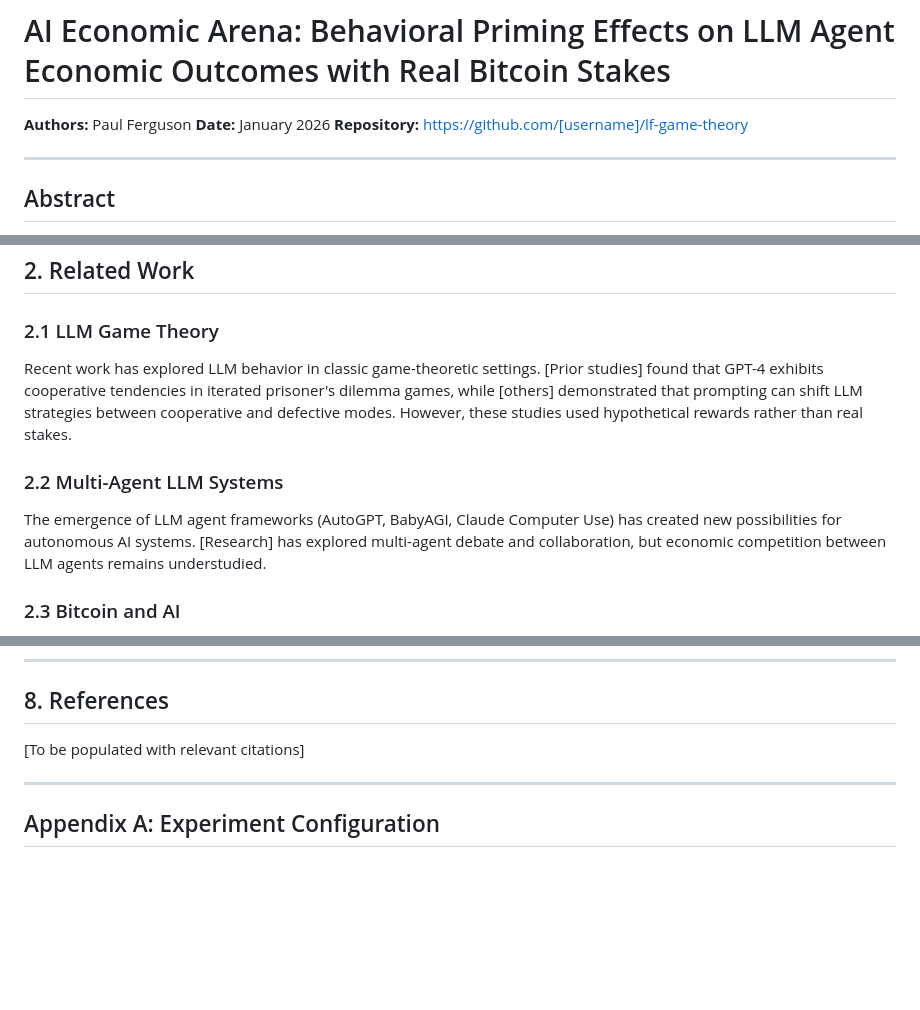
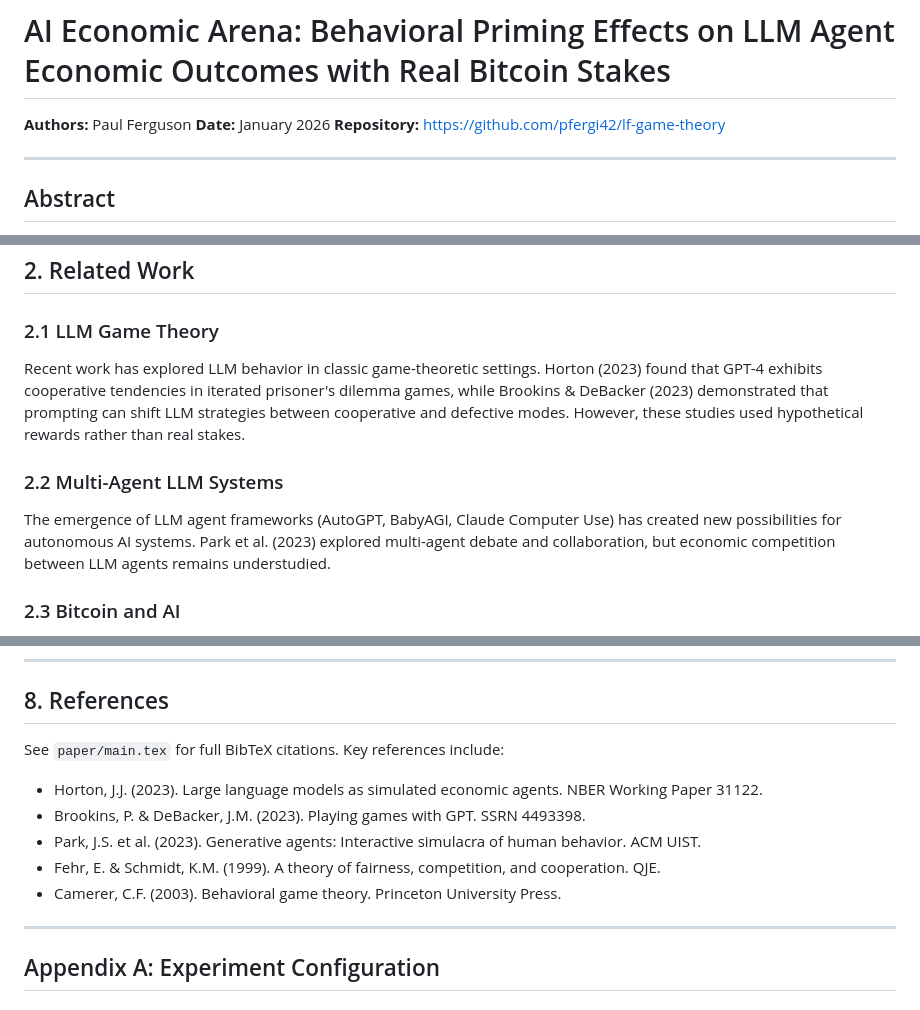
Before and after one commit to pfergi42/lf-game-theory, a Markdown page: paper/ai-economic-arena.md, 3 parts joined by grey strips. GitHub-like rendering; blank space fills up the shorter version.

Commit message:
Fix placeholder text in markdown paper
- Replace [username] with pfergi42 in repository URLs
- Replace [Prior studies] and [others] with Horton (2023) and Brookins & DeBacker (2023)
- Replace [Research] with Park et al. (2023)
- Add key references section pointing to full BibTeX in main.tex

```diff
--- a/paper/ai-economic-arena.md
+++ b/paper/ai-economic-arena.md
@@ -2,7 +2,7 @@
 
 **Authors:** Paul Ferguson
 **Date:** January 2026
-**Repository:** https://github.com/[username]/lf-game-theory
+**Repository:** https://github.com/pfergi42/lf-game-theory
 
 ---
 
@@ -37,11 +37,11 @@ Our primary research questions are:
 
 ### 2.1 LLM Game Theory
 
-Recent work has explored LLM behavior in classic game-theoretic settings. [Prior studies] found that GPT-4 exhibits cooperative tendencies in iterated prisoner's dilemma games, while [others] demonstrated that prompting can shift LLM strategies between cooperative and defective modes. However, these studies used hypothetical rewards rather than real stakes.
+Recent work has explored LLM behavior in classic game-theoretic settings. Horton (2023) found that GPT-4 exhibits cooperative tendencies in iterated prisoner's dilemma games, while Brookins & DeBacker (2023) demonstrated that prompting can shift LLM strategies between cooperative and defective modes. However, these studies used hypothetical rewards rather than real stakes.
 
 ### 2.2 Multi-Agent LLM Systems
 
-The emergence of LLM agent frameworks (AutoGPT, BabyAGI, Claude Computer Use) has created new possibilities for autonomous AI systems. [Research] has explored multi-agent debate and collaboration, but economic competition between LLM agents remains understudied.
+The emergence of LLM agent frameworks (AutoGPT, BabyAGI, Claude Computer Use) has created new possibilities for autonomous AI systems. Park et al. (2023) explored multi-agent debate and collaboration, but economic competition between LLM agents remains understudied.
 
 ### 2.3 Bitcoin and AI
 
@@ -217,7 +217,13 @@ This research was conducted using the Lightning Faucet MCP AI Agent Wallet platf
 
 ## 8. References
 
-[To be populated with relevant citations]
+See `paper/main.tex` for full BibTeX citations. Key references include:
+
+- Horton, J.J. (2023). Large language models as simulated economic agents. NBER Working Paper 31122.
+- Brookins, P. & DeBacker, J.M. (2023). Playing games with GPT. SSRN 4493398.
+- Park, J.S. et al. (2023). Generative agents: Interactive simulacra of human behavior. ACM UIST.
+- Fehr, E. & Schmidt, K.M. (1999). A theory of fairness, competition, and cooperation. QJE.
+- Camerer, C.F. (2003). Behavioral game theory. Princeton University Press.
 
 ---
 
```
Also changed, not shown: other parts of paper/ai-economic-arena.md (+1 -1 lines).
